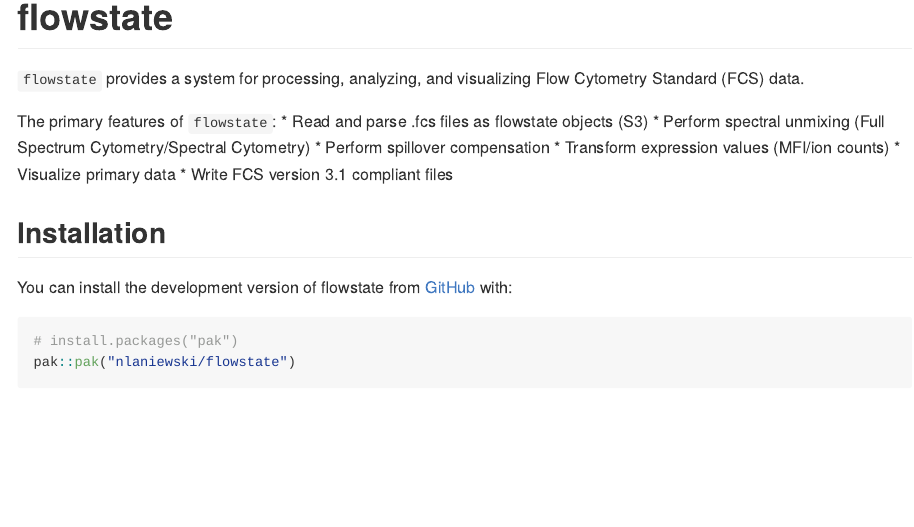
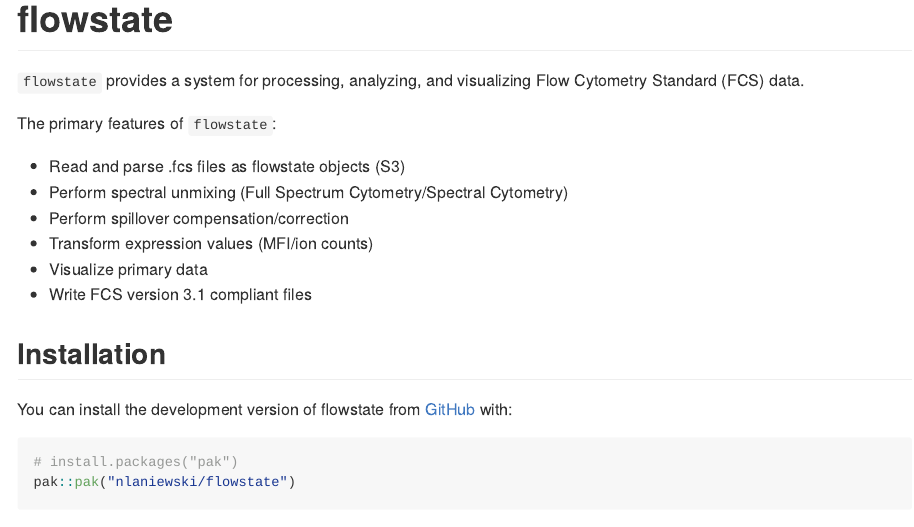
Before and after one commit to nlaniewski/flowstate, an R Markdown document (README.Rmd): the page in a window 1100 px wide, from its top. The pictures show the output file README.md that the author committed with the source, drawn offline in the style of GitHub.

Commit message:
readme fix

```diff
--- a/README.Rmd
+++ b/README.Rmd
@@ -21,12 +21,13 @@
 `flowstate` provides a system for processing, analyzing, and visualizing Flow Cytometry Standard (FCS) data.
 
 The primary features of `flowstate`:
-* Read and parse .fcs files as flowstate objects (S3)
-* Perform spectral unmixing (Full Spectrum Cytometry/Spectral Cytometry)
-* Perform spillover compensation
-* Transform expression values (MFI/ion counts)
-* Visualize primary data
-* Write FCS version 3.1 compliant files
+
++ Read and parse .fcs files as flowstate objects (S3)
++ Perform spectral unmixing (Full Spectrum Cytometry/Spectral Cytometry)
++ Perform spillover compensation/correction
++ Transform expression values (MFI/ion counts)
++ Visualize primary data
++ Write FCS version 3.1 compliant files
 
 ## Installation
 
```
Also changed, not shown: README.md, README.Rmd (12 more changed lines), 3 other files.
